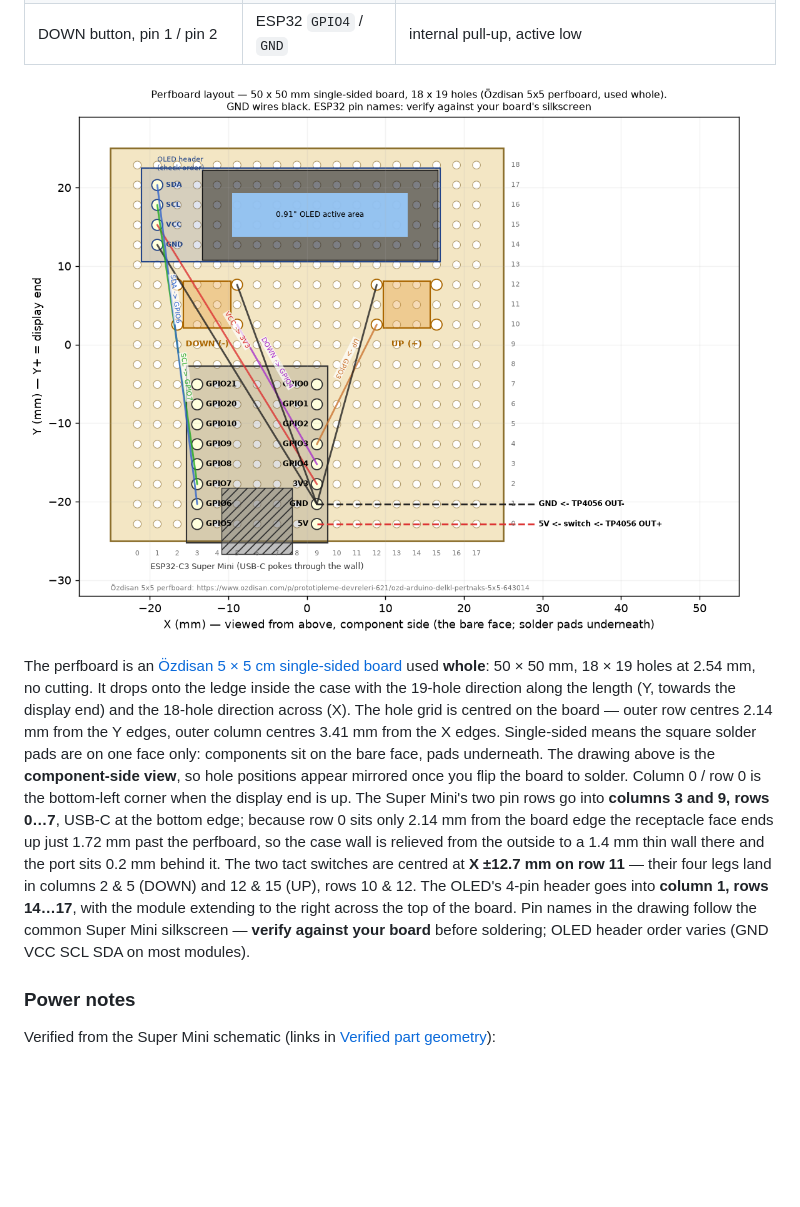
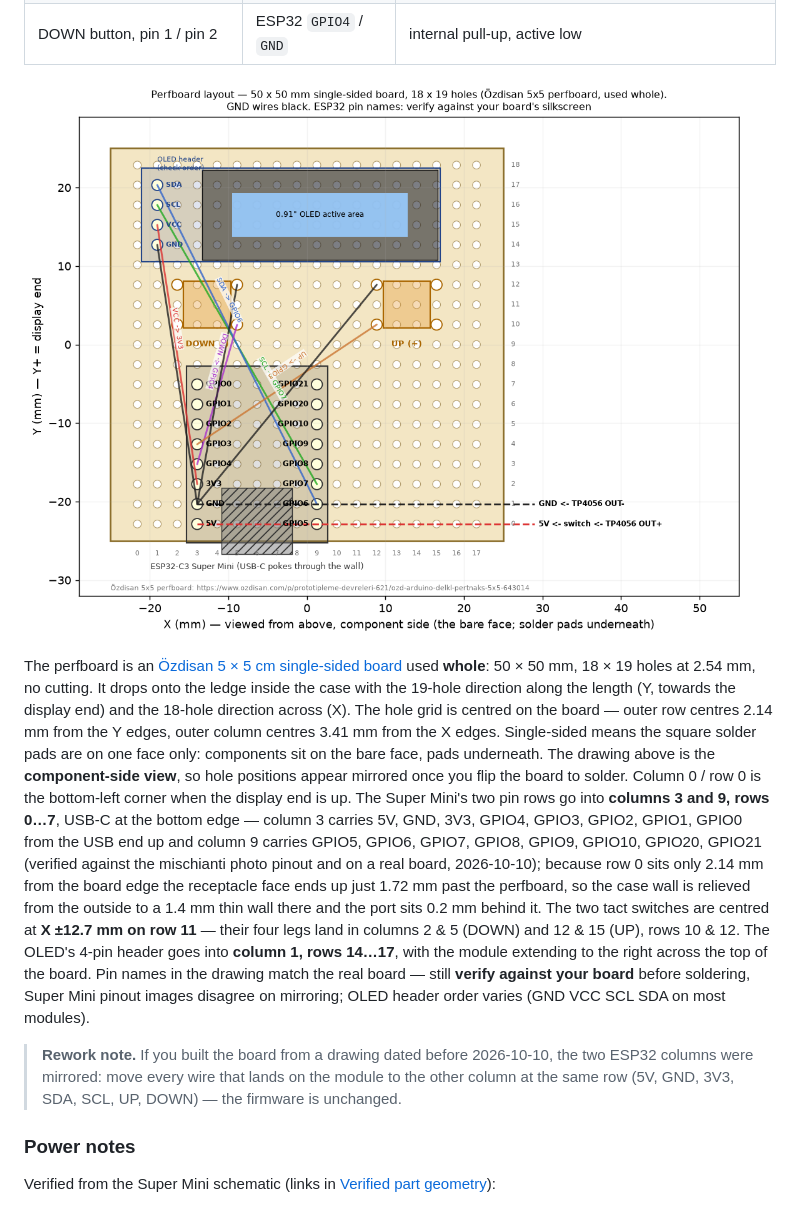
Before and after one commit to Ardakilic/esp32-tally, a Markdown page: README.md, the part around the change. Rendered like a GitHub page; pictures changed too: case/docs/perfboard-layout.png; blank space fills up the shorter version.

```diff
--- a/README.md
+++ b/README.md
@@ -79,15 +79,23 @@ components sit on the bare face, pads underneath. The drawing above is the
 **component-side view**, so hole positions appear mirrored once you flip the board
 to solder. Column 0 / row 0 is the bottom-left corner when the display end is up.
 The Super Mini's two pin rows go into **columns 3 and 9, rows 0…7**, USB-C at the
-bottom edge; because row 0 sits only 2.14 mm from the board edge the receptacle
+bottom edge — column 3 carries 5V, GND, 3V3, GPIO4, GPIO3, GPIO2, GPIO1, GPIO0
+from the USB end up and column 9 carries GPIO5, GPIO6, GPIO7, GPIO8, GPIO9,
+GPIO10, GPIO20, GPIO21 (verified against the mischianti photo pinout and on a
+real board, 2026-10-10); because row 0 sits only 2.14 mm from the board edge the receptacle
 face ends up just 1.72 mm past the perfboard, so the case wall is relieved from
 the outside to a 1.4 mm thin wall there and the port sits 0.2 mm behind it.
 The two tact switches are centred at **X ±12.7 mm on row 11** — their four legs land
 in columns 2 & 5 (DOWN) and 12 & 15 (UP), rows 10 & 12. The OLED's 4-pin header
 goes into **column 1, rows 14…17**, with the module extending to the right across
-the top of the board. Pin names in the drawing follow the common Super Mini
-silkscreen — **verify against your board** before soldering; OLED header order
-varies (GND VCC SCL SDA on most modules).
+the top of the board. Pin names in the drawing match the real board — still
+**verify against your board** before soldering, Super Mini pinout images disagree
+on mirroring; OLED header order varies (GND VCC SCL SDA on most modules).
+
+> **Rework note.** If you built the board from a drawing dated before 2026-10-10,
+> the two ESP32 columns were mirrored: move every wire that lands on the module
+> to the other column at the same row (5V, GND, 3V3, SDA, SCL, UP, DOWN) — the
+> firmware is unchanged.
 
 ### Power notes
 
```
Also changed, not shown: CLAUDE.md (+7 -0 lines), 1 other file.
